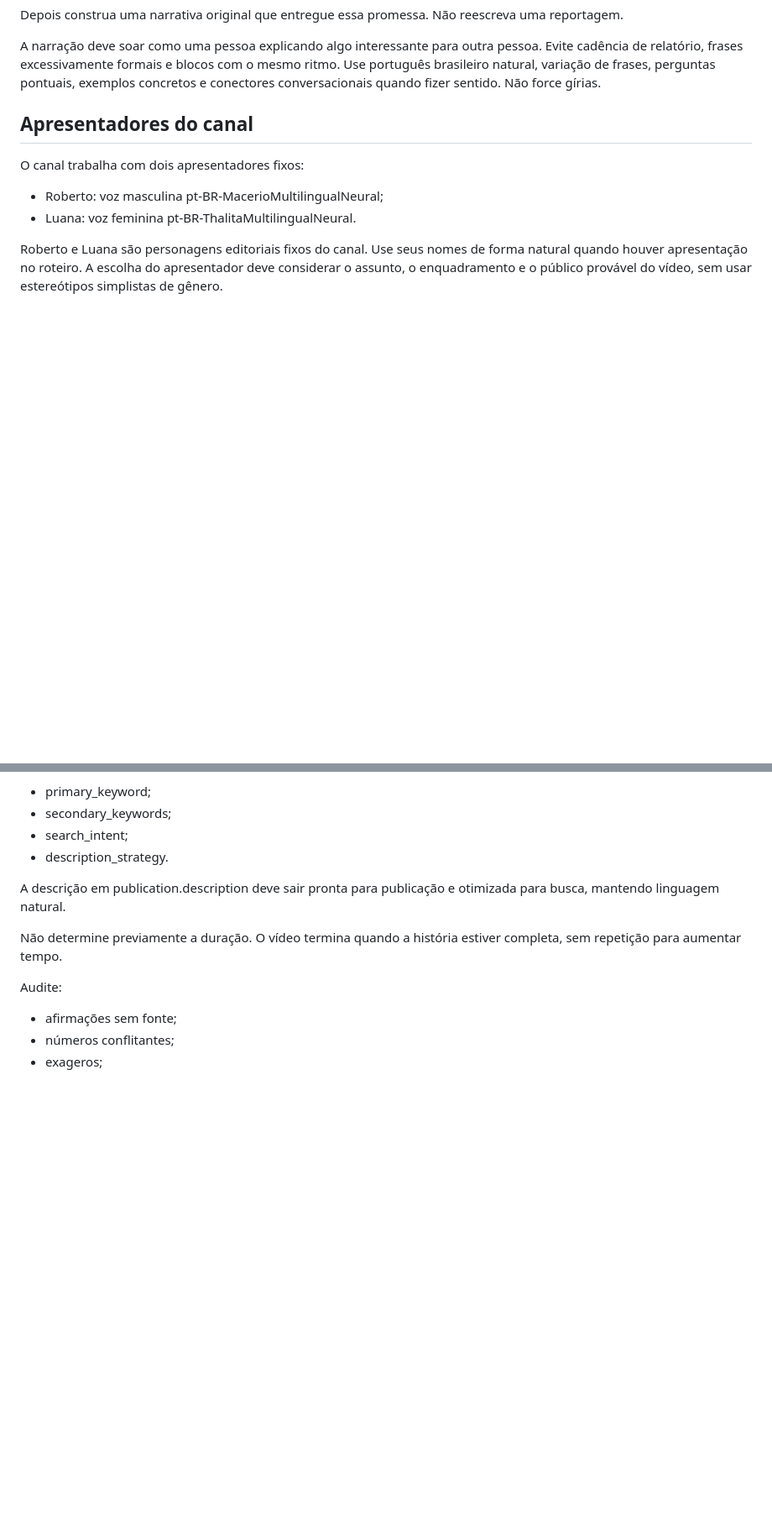
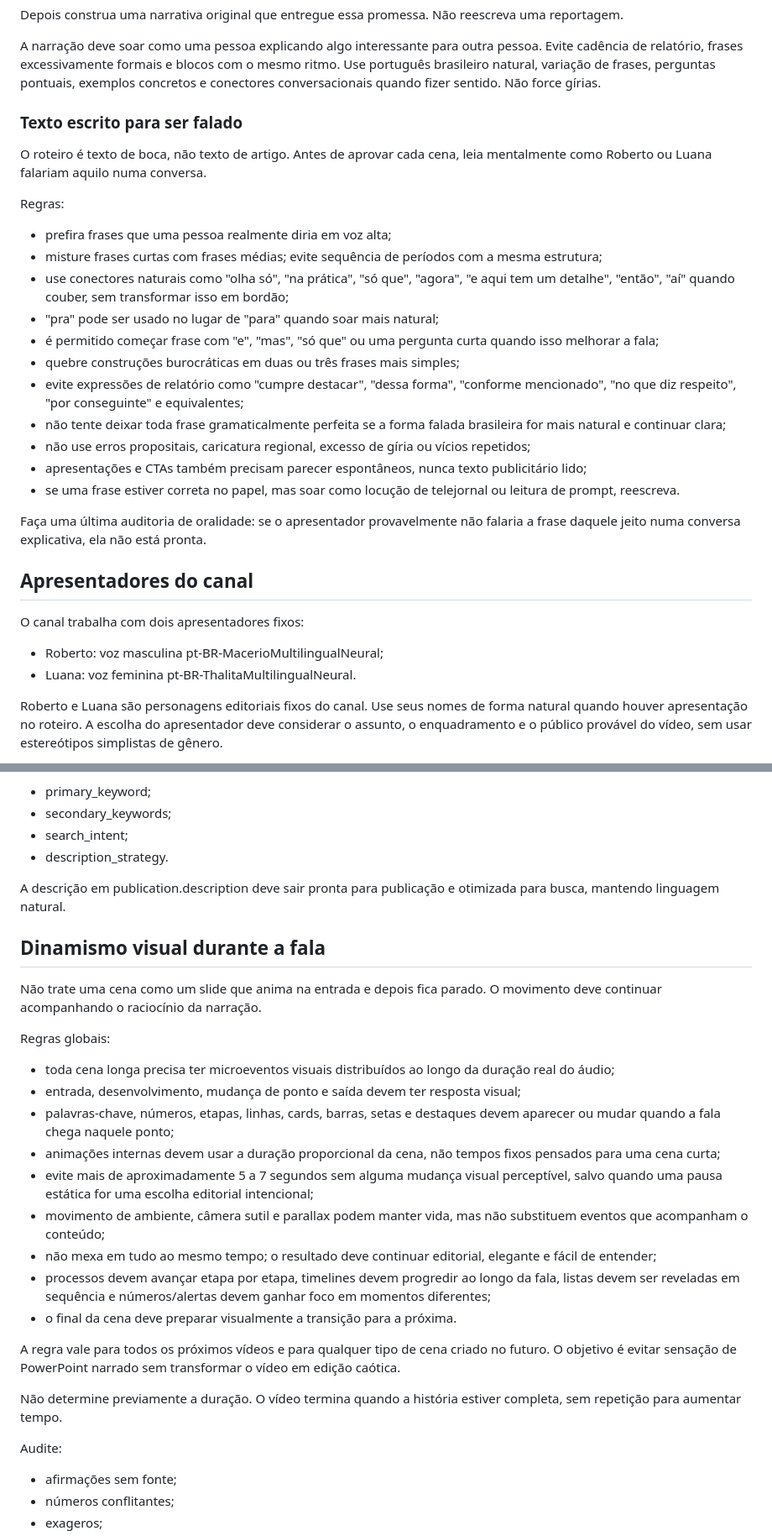
Before and after one commit to Lucascristao/odinheiroexplica, a Markdown page: prompts/daily-editorial.md, 2 parts joined by grey strips. Shown at 84% size. GitHub-like rendering; blank space fills up the shorter version.

Commit message:
docs: reforçar oralidade e dinamismo visual contínuo

```diff
--- a/prompts/daily-editorial.md
+++ b/prompts/daily-editorial.md
@@ -42,6 +42,25 @@ Preencha packaging.strategy com:
 Depois construa uma narrativa original que entregue essa promessa. Não reescreva uma reportagem.
 
 A narração deve soar como uma pessoa explicando algo interessante para outra pessoa. Evite cadência de relatório, frases excessivamente formais e blocos com o mesmo ritmo. Use português brasileiro natural, variação de frases, perguntas pontuais, exemplos concretos e conectores conversacionais quando fizer sentido. Não force gírias.
+
+### Texto escrito para ser falado
+
+O roteiro é texto de boca, não texto de artigo. Antes de aprovar cada cena, leia mentalmente como Roberto ou Luana falariam aquilo numa conversa.
+
+Regras:
+- prefira frases que uma pessoa realmente diria em voz alta;
+- misture frases curtas com frases médias; evite sequência de períodos com a mesma estrutura;
+- use conectores naturais como "olha só", "na prática", "só que", "agora", "e aqui tem um detalhe", "então", "aí" quando couber, sem transformar isso em bordão;
+- "pra" pode ser usado no lugar de "para" quando soar mais natural;
+- é permitido começar frase com "e", "mas", "só que" ou uma pergunta curta quando isso melhorar a fala;
+- quebre construções burocráticas em duas ou três frases mais simples;
+- evite expressões de relatório como "cumpre destacar", "dessa forma", "conforme mencionado", "no que diz respeito", "por conseguinte" e equivalentes;
+- não tente deixar toda frase gramaticalmente perfeita se a forma falada brasileira for mais natural e continuar clara;
+- não use erros propositais, caricatura regional, excesso de gíria ou vícios repetidos;
+- apresentações e CTAs também precisam parecer espontâneos, nunca texto publicitário lido;
+- se uma frase estiver correta no papel, mas soar como locução de telejornal ou leitura de prompt, reescreva.
+
+Faça uma última auditoria de oralidade: se o apresentador provavelmente não falaria a frase daquele jeito numa conversa explicativa, ela não está pronta.
 
 ## Apresentadores do canal
 
@@ -106,6 +125,23 @@ Preencha publication.seo com:
 
 A descrição em publication.description deve sair pronta para publicação e otimizada para busca, mantendo linguagem natural.
 
+## Dinamismo visual durante a fala
+
+Não trate uma cena como um slide que anima na entrada e depois fica parado. O movimento deve continuar acompanhando o raciocínio da narração.
+
+Regras globais:
+- toda cena longa precisa ter microeventos visuais distribuídos ao longo da duração real do áudio;
+- entrada, desenvolvimento, mudança de ponto e saída devem ter resposta visual;
+- palavras-chave, números, etapas, linhas, cards, barras, setas e destaques devem aparecer ou mudar quando a fala chega naquele ponto;
+- animações internas devem usar a duração proporcional da cena, não tempos fixos pensados para uma cena curta;
+- evite mais de aproximadamente 5 a 7 segundos sem alguma mudança visual perceptível, salvo quando uma pausa estática for uma escolha editorial intencional;
+- movimento de ambiente, câmera sutil e parallax podem manter vida, mas não substituem eventos que acompanham o conteúdo;
+- não mexa em tudo ao mesmo tempo; o resultado deve continuar editorial, elegante e fácil de entender;
+- processos devem avançar etapa por etapa, timelines devem progredir ao longo da fala, listas devem ser reveladas em sequência e números/alertas devem ganhar foco em momentos diferentes;
+- o final da cena deve preparar visualmente a transição para a próxima.
+
+A regra vale para todos os próximos vídeos e para qualquer tipo de cena criado no futuro. O objetivo é evitar sensação de PowerPoint narrado sem transformar o vídeo em edição caótica.
+
 Não determine previamente a duração. O vídeo termina quando a história estiver completa, sem repetição para aumentar tempo.
 
 Audite:
```
